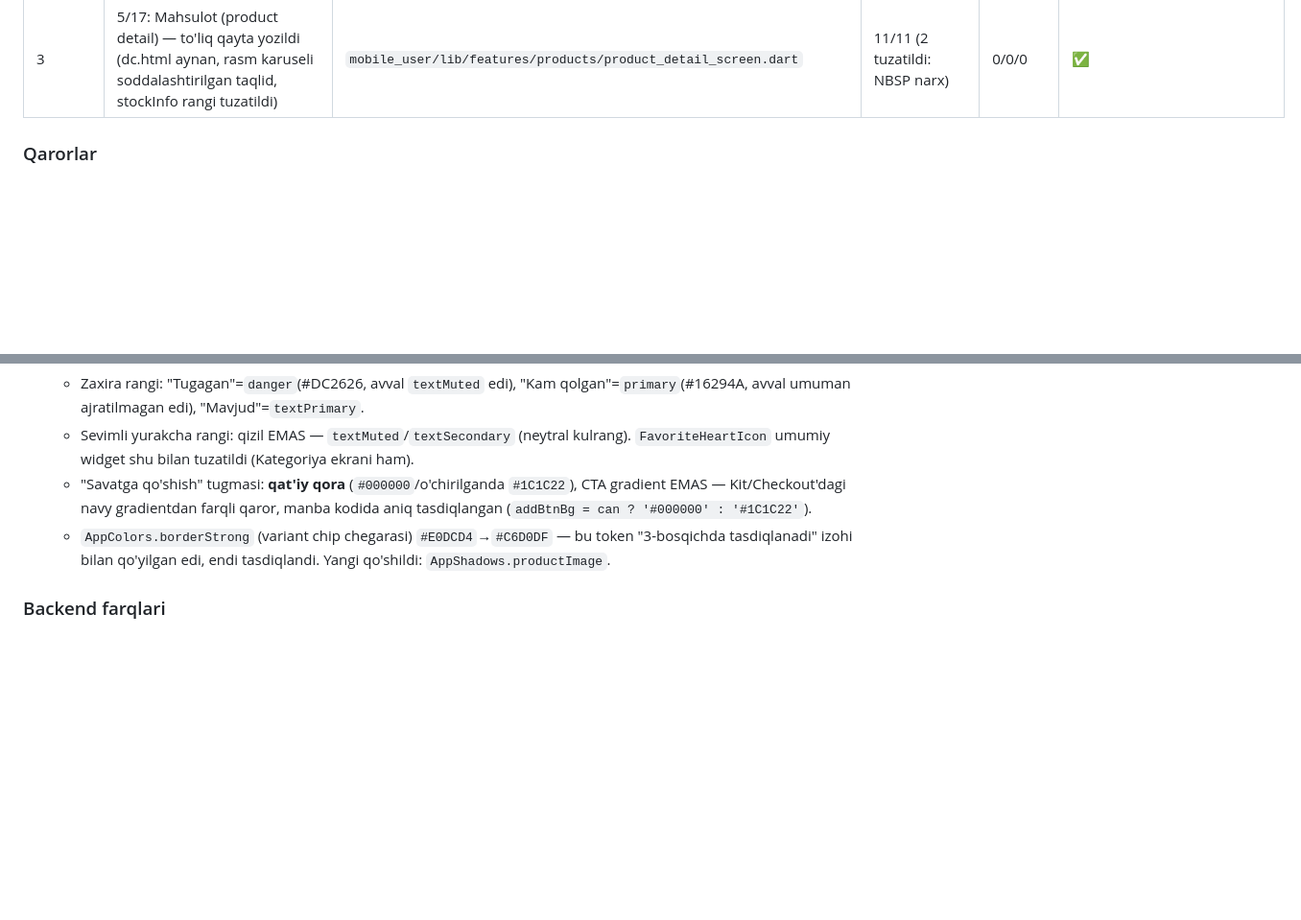
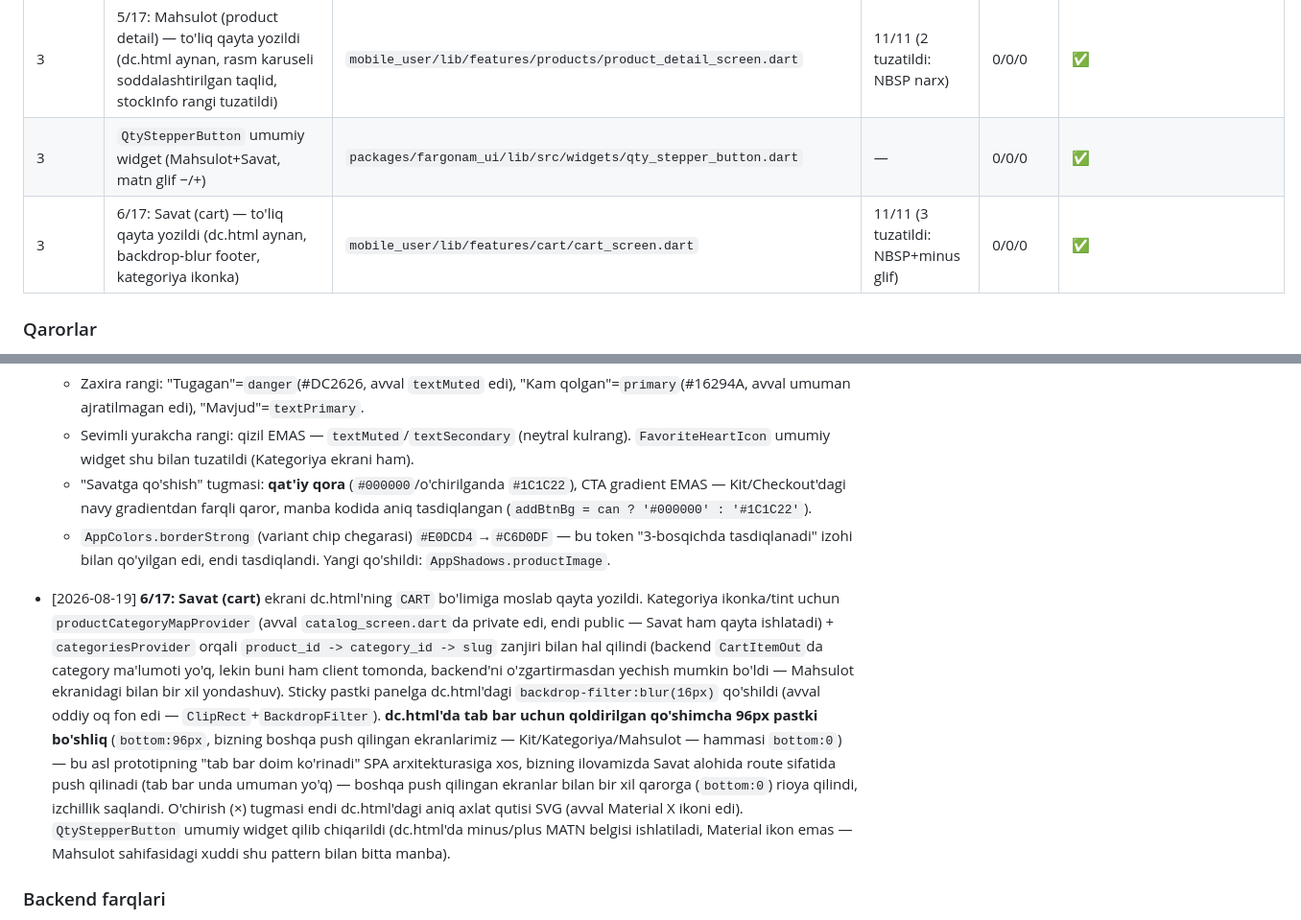
Before and after one commit to sllwllc7/fargonam, a Markdown page: PROGRESS.md, 2 parts joined by grey strips. Shown at 96% size. Drawn GitHub-style; blank space fills up the shorter version.

Commit message:
PROGRESS.md: 6/17 savat yozuvi qo'shildi

```diff
--- a/PROGRESS.md
+++ b/PROGRESS.md
@@ -172,6 +172,8 @@ tekshirdim, ular yuqoridagi 3 ta real layout bugini topib berdi.
 | 3 | 4/17: Kategoriya (category detail) — to'liq qayta yozildi (dc.html aynan, kategoriya ikonka+imgLabel, Filtr) | `mobile_user/lib/features/marketplace/category_products_screen.dart` | 11/11 mavjud test yashil | 0/0/0 | ✅ |
 | 3 | `FavoriteHeartIcon` umumiy widget (Kategoriya+Mahsulot) | `packages/fargonam_ui/lib/src/widgets/favorite_heart_icon.dart` | — | 0/0/0 | ✅ |
 | 3 | 5/17: Mahsulot (product detail) — to'liq qayta yozildi (dc.html aynan, rasm karuseli soddalashtirilgan taqlid, stockInfo rangi tuzatildi) | `mobile_user/lib/features/products/product_detail_screen.dart` | 11/11 (2 tuzatildi: NBSP narx) | 0/0/0 | ✅ |
+| 3 | `QtyStepperButton` umumiy widget (Mahsulot+Savat, matn glif −/+) | `packages/fargonam_ui/lib/src/widgets/qty_stepper_button.dart` | — | 0/0/0 | ✅ |
+| 3 | 6/17: Savat (cart) — to'liq qayta yozildi (dc.html aynan, backdrop-blur footer, kategoriya ikonka) | `mobile_user/lib/features/cart/cart_screen.dart` | 11/11 (3 tuzatildi: NBSP+minus glif) | 0/0/0 | ✅ |
 
 ### Qarorlar
 - [2026-08-19] Savol: `handoff/`ga ko'chirilgan dc.html eski/xato versiya edi (E6E6FA/191970
@@ -385,6 +387,25 @@ tekshirdim, ular yuqoridagi 3 ta real layout bugini topib berdi.
     "3-bosqichda tasdiqlanadi" izohi bilan qo'yilgan edi, endi tasdiqlandi.
   Yangi qo'shildi: `AppShadows.productImage`.
 
+- [2026-08-19] **6/17: Savat (cart)** ekrani dc.html'ning `CART` bo'limiga moslab qayta
+  yozildi. Kategoriya ikonka/tint uchun `productCategoryMapProvider` (avval
+  `catalog_screen.dart`da private edi, endi public — Savat ham qayta ishlatadi) +
+  `categoriesProvider` orqali `product_id -> category_id -> slug` zanjiri bilan hal qilindi
+  (backend `CartItemOut`da category ma'lumoti yo'q, lekin buni ham client tomonda,
+  backend'ni o'zgartirmasdan yechish mumkin bo'ldi — Mahsulot ekranidagi bilan bir xil
+  yondashuv). Sticky pastki panelga dc.html'dagi `backdrop-filter:blur(16px)` qo'shildi
+  (avval oddiy oq fon edi — `ClipRect`+`BackdropFilter`).
+  **dc.html'da tab bar uchun qoldirilgan qo'shimcha 96px pastki bo'shliq** (`bottom:96px`,
+  bizning boshqa push qilingan ekranlarimiz — Kit/Kategoriya/Mahsulot — hammasi `bottom:0`)
+  — bu asl prototipning "tab bar doim ko'rinadi" SPA arxitekturasiga xos, bizning
+  ilovamizda Savat alohida route sifatida push qilinadi (tab bar unda umuman yo'q) —
+  boshqa push qilingan ekranlar bilan bir xil qarorga (`bottom:0`) rioya qilindi, izchillik
+  saqlandi.
+  O'chirish (×) tugmasi endi dc.html'dagi aniq axlat qutisi SVG (avval Material X ikoni edi).
+  `QtyStepperButton` umumiy widget qilib chiqarildi (dc.html'da minus/plus MATN belgisi
+  ishlatiladi, Material ikon emas — Mahsulot sahifasidagi xuddi shu pattern bilan bitta
+  manba).
+
 ### Backend farqlari
 - [Market/kategoriyalar] Dev bazada `categories` jadvali bo'sh (`GET /categories` → `[]`),
   garchi `products` jadvalida test mahsulotlari bor. Kategoriyasiz UI to'g'ri ishlaydi
```
